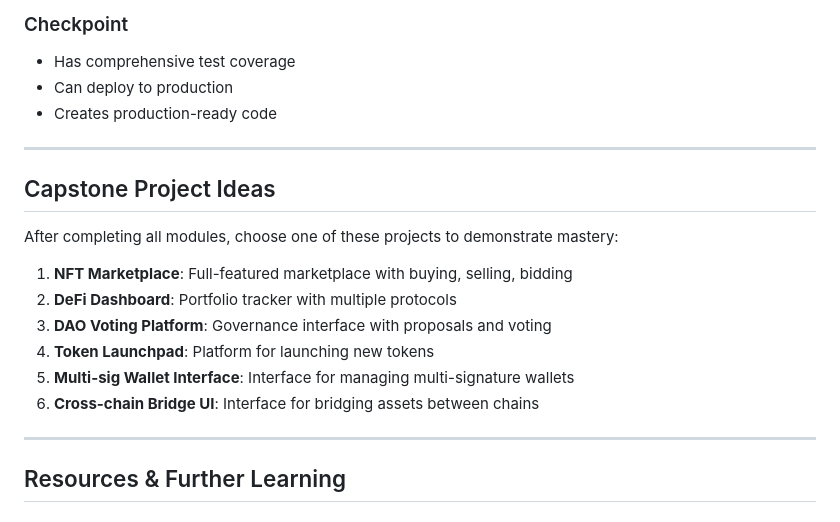
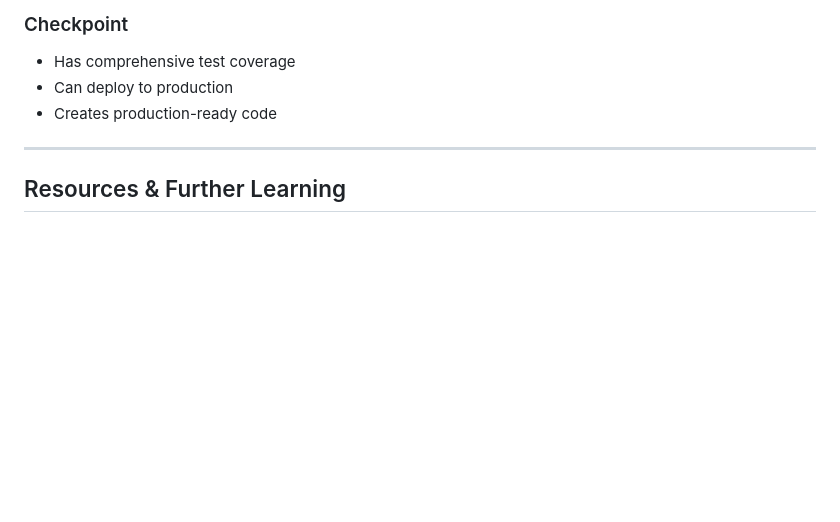
Before and after one commit to wstalmans1/learningdappdevelopment, a Markdown page: 002_DAPP_LEARNING_PATH.md, the part around the change. GitHub-like rendering; blank space fills up the shorter version.

Commit message:
Remove Capstone Project Ideas section from learning path
Co-authored-by: Cursor <cursoragent@cursor.com>

```diff
--- a/002_DAPP_LEARNING_PATH.md
+++ b/002_DAPP_LEARNING_PATH.md
@@ -606,19 +606,6 @@ This learning path is structured in **9 progressive modules**, each building upo
 
 ---
 
-## Capstone Project Ideas
-
-After completing all modules, choose one of these projects to demonstrate mastery:
-
-1. **NFT Marketplace**: Full-featured marketplace with buying, selling, bidding
-2. **DeFi Dashboard**: Portfolio tracker with multiple protocols
-3. **DAO Voting Platform**: Governance interface with proposals and voting
-4. **Token Launchpad**: Platform for launching new tokens
-5. **Multi-sig Wallet Interface**: Interface for managing multi-signature wallets
-6. **Cross-chain Bridge UI**: Interface for bridging assets between chains
-
----
-
 ## Resources & Further Learning
 
 ### Documentation
```
